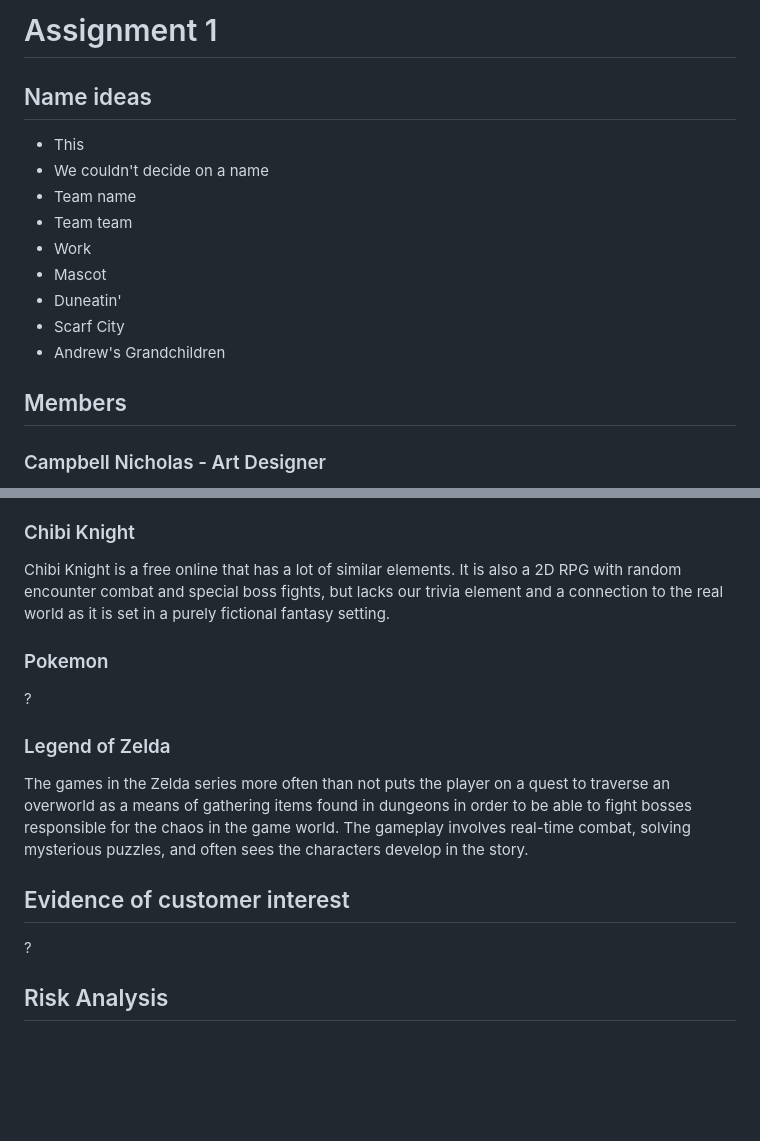
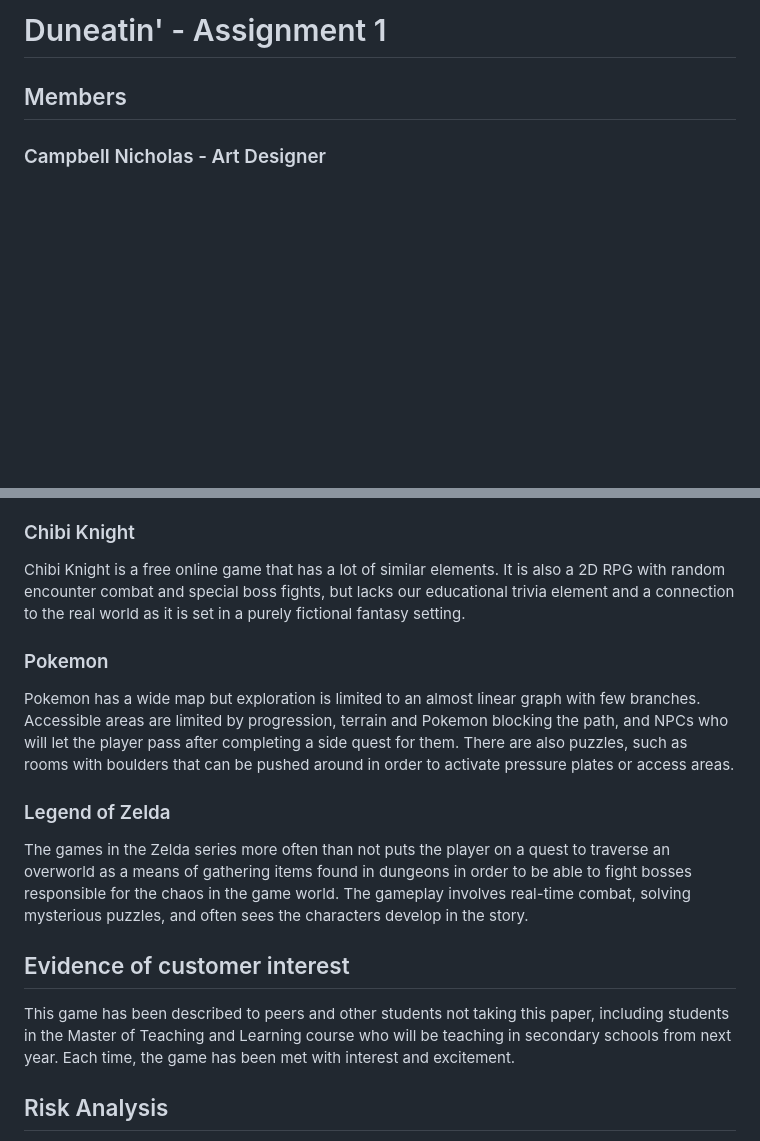
Before and after one commit to 737BassTP/COSC345-Game, a Markdown page: Assignment1.md, 2 parts joined by grey strips. GitHub-like rendering; blank space fills up the shorter version.

Commit message:
Edits to assignment 1

```diff
--- a/Assignment1.md
+++ b/Assignment1.md
@@ -1,15 +1,4 @@
-# Assignment 1
-
-## Name ideas
-- This
-- We couldn't decide on a name
-- Team name
-- Team team
-- Work
-- Mascot
-- Duneatin'
-- Scarf City
-- Andrew's Grandchildren
+# Duneatin' - Assignment 1
 
 ## Members
 ### Campbell Nicholas - Art Designer
@@ -113,14 +102,16 @@ In looking for other games with nutrition elements, survival games came to mind.
 Although a lot of games on the market utilise nutritional data, we have not been able to find any that do in the way that our game intends. Nutrition appears to be used as the sole focus of active education, or as a means of making it harder to survive in a game. We believe that by using nutritional data as stats for enemies (based on what food they are), players when eating, and the “theme” of the game is an innovative way to bring passive nutritional education whilst still feeling fun.
 
 ### Chibi Knight
-Chibi Knight is a free online that has a lot of similar elements. It is also a 2D RPG with random encounter combat and special boss fights, but lacks our trivia element and a connection to the real world as it is set in a purely fictional fantasy setting.
+Chibi Knight is a free online game that has a lot of similar elements. It is also a 2D RPG with random encounter combat and special boss fights, but lacks our educational trivia element and a connection to the real world as it is set in a purely fictional fantasy setting.
+
 ### Pokemon
-?
+Pokemon has a wide map but exploration is limited to an almost linear graph with few branches. Accessible areas are limited by progression, terrain and Pokemon blocking the path, and NPCs who will let the player pass after completing a side quest for them. There are also puzzles, such as rooms with boulders that can be pushed around in order to activate pressure plates or access areas.
+
 ### Legend of Zelda
 The games in the Zelda series more often than not puts the player on a quest to traverse an overworld as a means of gathering items found in dungeons in order to be able to fight bosses responsible for the chaos in the game world.
 The gameplay involves real-time combat, solving mysterious puzzles, and often sees the characters develop in the story.
 ## Evidence of customer interest
-?
+This game has been described to peers and other students not taking this paper, including students in the Master of Teaching and Learning course who will be teaching in secondary schools from next year. Each time, the game has been met with interest and excitement.
 
 ## Risk Analysis
 Risks include:
```
